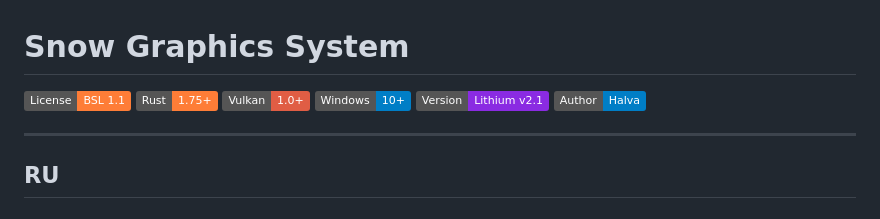
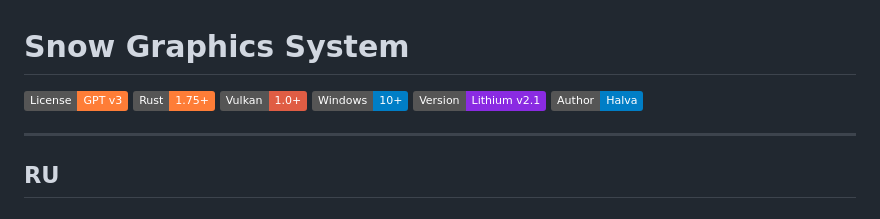
Before and after one commit to halva89/Snow-Graphics-System, a Markdown page: README.md, the part around the change. GitHub-like rendering; badges without logos.

```diff
--- a/README.md
+++ b/README.md
@@ -1,7 +1,7 @@
 # Snow Graphics System
 
 <!-- Badges -->
-[![License](https://img.shields.io/badge/License-BSL%201.1-orange)](LICENSE)
+[![License](https://img.shields.io/badge/License-GPT%20v3-orange)](LICENSE)
 [![Rust](https://img.shields.io/badge/Rust-1.75%2B-orange)](https://www.rust-lang.org/)
 [![Vulkan](https://img.shields.io/badge/Vulkan-1.0%2B-red)](https://www.vulkan.org/)
 [![Windows](https://img.shields.io/badge/Windows-10%2B-blue)]([![Windows](https://img.shields.io/badge/Windows-10%2B-blue)](https://www.microsoft.com/windows))
```
